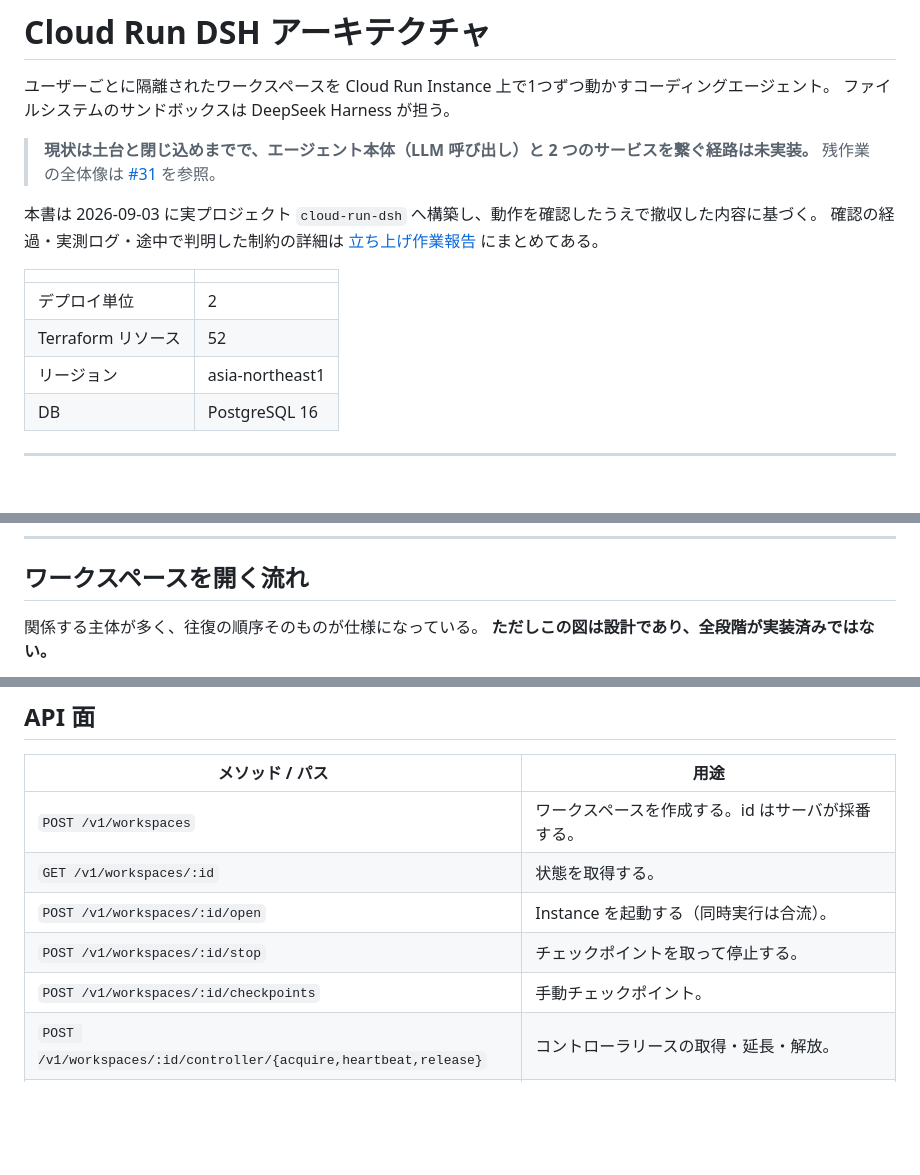
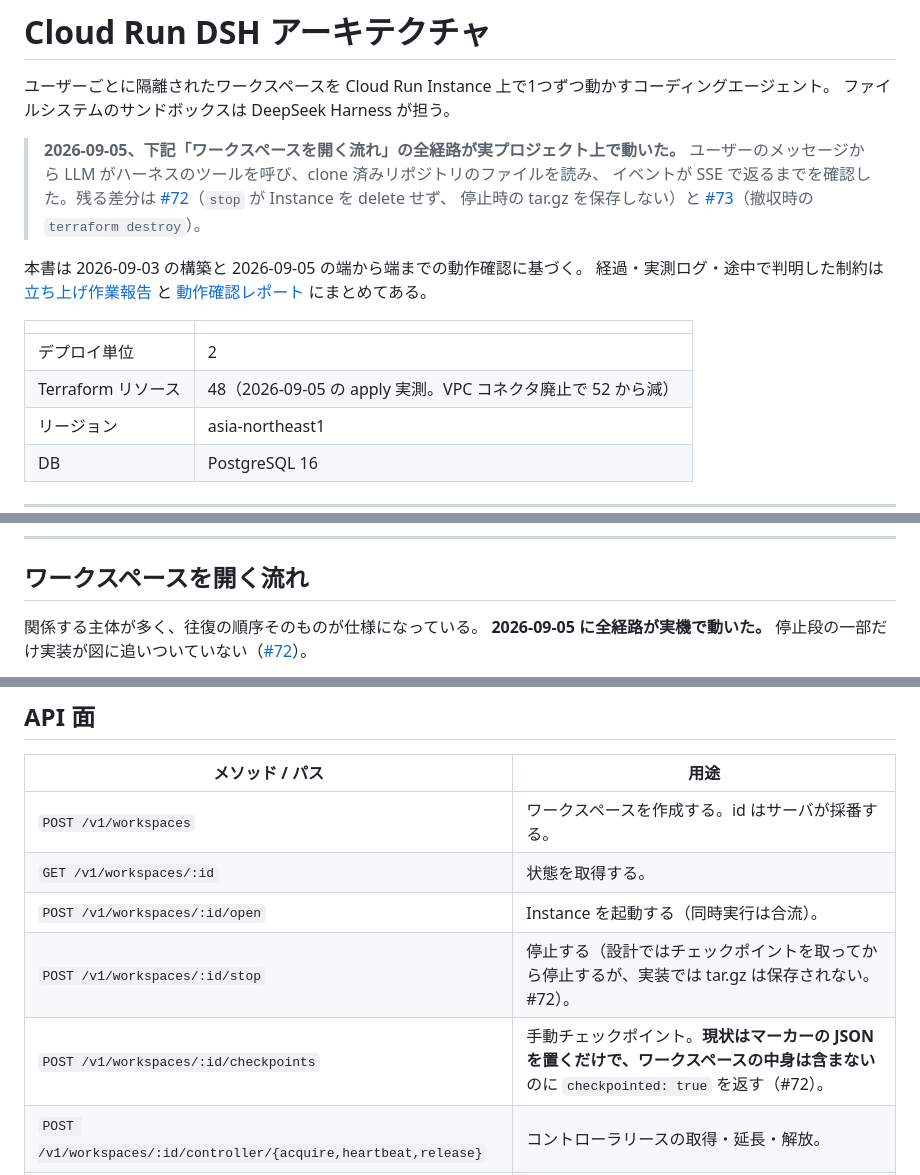
Before and after one commit to mpppk/cloud-run-dsh, a Markdown page: docs/architecture.md, 3 parts joined by grey strips. Rendered like a GitHub page; blank space fills up the shorter version.

Commit message:
docs: fix three factual errors the review caught
The reviewer was right on all three, and the count error is the kind of thing
this whole verification was about — a document that does not match reality.

- the bug count was 13 in the prose and 14 in the table; 14 is correct
  (#41 #42 #45 #47 #48 #51 #53 #56 #58 #60 #62 #64 #68 #70). Corrected in the
  report, architecture.md and the README
- architecture.md still opened by saying the agent turn and the two-service
  link were unimplemented, contradicting the status table added in the same
  commit. Replaced with what actually ran, plus the two remaining gaps
- the note under the stop arrow claimed the diagram says "delete" after the
  arrow had already been changed to "stop". Rewritten to describe the design
  vs the implementation, and the same note added to the tar.gz arrow

Also from the review: the header table said 52 Terraform resources (the
2026-09-05 apply was 48), and the API table promised that stop takes a
checkpoint and that POST /checkpoints checkpoints — neither is true today.

Co-Authored-By: Claude Opus 5 <noreply@anthropic.com>
Claude-Session: https://claude.ai/code/session_01KwrjtKyE1DY4hn9eqyRzp4

````diff
--- a/docs/architecture.md
+++ b/docs/architecture.md
@@ -3,16 +3,22 @@
 ユーザーごとに隔離されたワークスペースを Cloud Run Instance 上で1つずつ動かすコーディングエージェント。
 ファイルシステムのサンドボックスは DeepSeek Harness が担う。
 
-> **現状は土台と閉じ込めまでで、エージェント本体（LLM 呼び出し）と 2 つのサービスを繋ぐ経路は未実装。**
-> 残作業の全体像は [#31](https://github.com/mpppk/cloud-run-dsh/issues/31) を参照。
+> **2026-09-05、下記「ワークスペースを開く流れ」の全経路が実プロジェクト上で動いた。**
+> ユーザーのメッセージから LLM がハーネスのツールを呼び、clone 済みリポジトリのファイルを読み、
+> イベントが SSE で返るまでを確認した。残る差分は
+> [#72](https://github.com/mpppk/cloud-run-dsh/issues/72)（`stop` が Instance を delete せず、
+> 停止時の tar.gz を保存しない）と
+> [#73](https://github.com/mpppk/cloud-run-dsh/issues/73)（撤収時の `terraform destroy`）。
 
-本書は 2026-09-03 に実プロジェクト `cloud-run-dsh` へ構築し、動作を確認したうえで撤収した内容に基づく。
-確認の経過・実測ログ・途中で判明した制約の詳細は [立ち上げ作業報告](./bringup-report.md) にまとめてある。
+本書は 2026-09-03 の構築と 2026-09-05 の端から端までの動作確認に基づく。
+経過・実測ログ・途中で判明した制約は
+[立ち上げ作業報告](./bringup-report.md) と
+[動作確認レポート](./e2e-verification-report.md) にまとめてある。
 
 | | |
 |---|---|
 | デプロイ単位 | 2 |
-| Terraform リソース | 52 |
+| Terraform リソース | 48（2026-09-05 の apply 実測。VPC コネクタ廃止で 52 から減） |
 | リージョン | asia-northeast1 |
 | DB | PostgreSQL 16 |
 
@@ -89,7 +95,7 @@ flowchart TB
 ## ワークスペースを開く流れ
 
 関係する主体が多く、往復の順序そのものが仕様になっている。
-**ただしこの図は設計であり、全段階が実装済みではない。**
+**2026-09-05 に全経路が実機で動いた。** 停止段の一部だけ実装が図に追いついていない（[#72](https://github.com/mpppk/cloud-run-dsh/issues/72)）。
 
 ```mermaid
 sequenceDiagram
@@ -181,8 +188,8 @@ sequenceDiagram
 | `POST /v1/workspaces` | ワークスペースを作成する。id はサーバが採番する。 |
 | `GET /v1/workspaces/:id` | 状態を取得する。 |
 | `POST /v1/workspaces/:id/open` | Instance を起動する（同時実行は合流）。 |
-| `POST /v1/workspaces/:id/stop` | チェックポイントを取って停止する。 |
-| `POST /v1/workspaces/:id/checkpoints` | 手動チェックポイント。 |
+| `POST /v1/workspaces/:id/stop` | 停止する（設計ではチェックポイントを取ってから停止するが、実装では tar.gz は保存されない。#72）。 |
+| `POST /v1/workspaces/:id/checkpoints` | 手動チェックポイント。**現状はマーカーの JSON を置くだけで、ワークスペースの中身は含まない**のに `checkpointed: true` を返す（#72）。 |
 | `POST /v1/workspaces/:id/controller/{acquire,heartbeat,release}` | コントローラリースの取得・延長・解放。 |
 | `GET` / `POST /v1/workspaces/:id/sessions` | セッションの一覧と作成。 |
 | `POST /v1/sessions/:id/messages` | エージェントへの入力。フィールド名は `content`。 |
````
Also changed, not shown: other parts of docs/architecture.md (+3 -2 lines), README.md (+2 -2 lines), docs/e2e-verification-report.md (+2 -2 lines).
